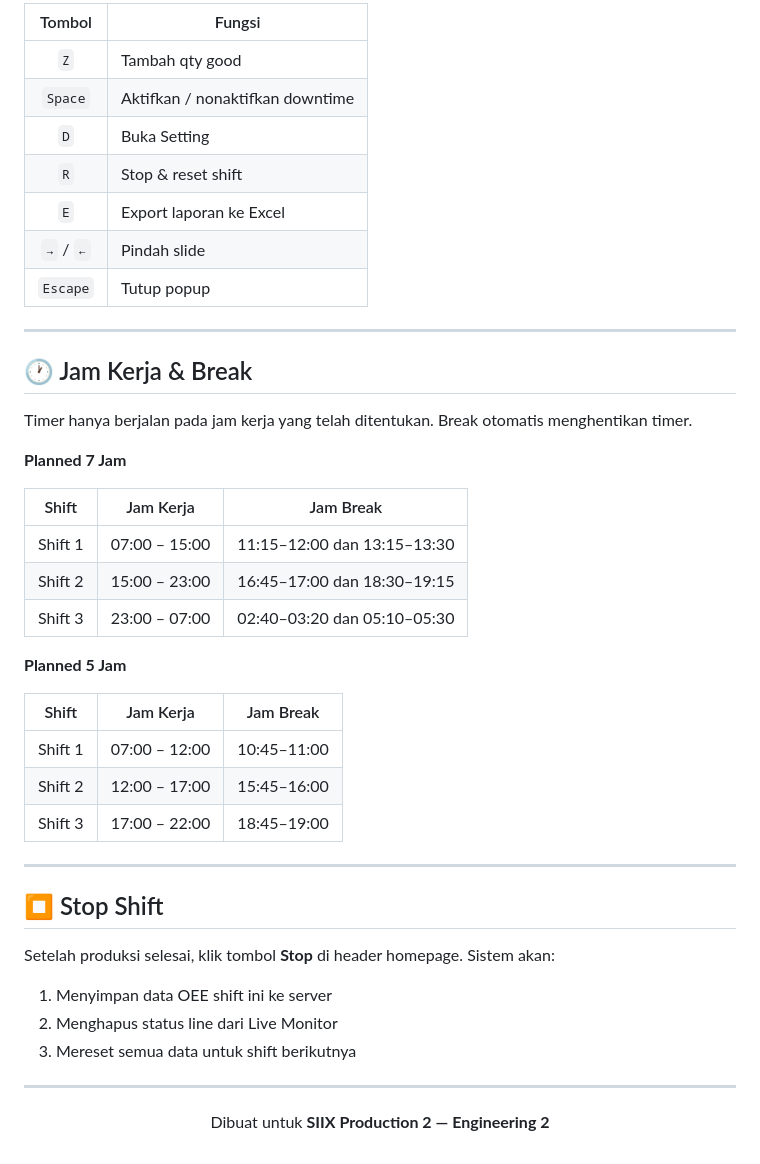
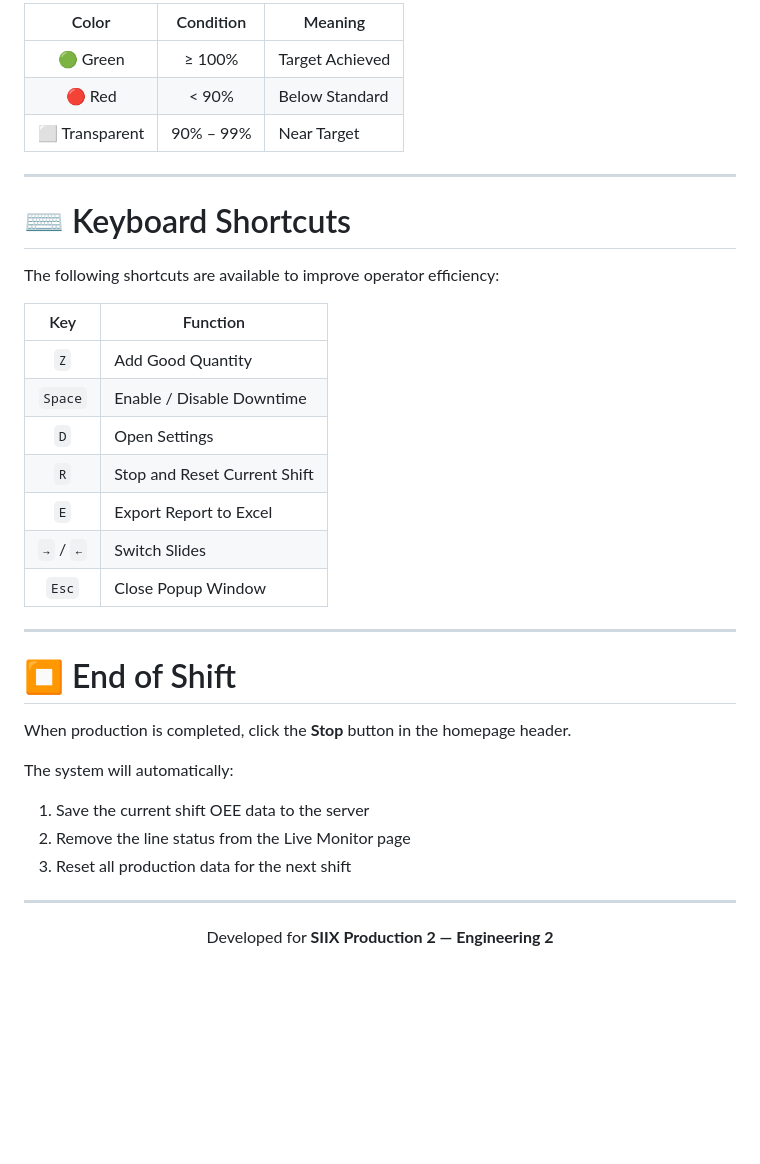
Before and after one commit to hendris27/aplikasi-oee, a Markdown page: README.md, the part around one of its changes. GitHub-like rendering; blank space fills up the shorter version.

```diff
--- a/README.md
+++ b/README.md
@@ -259,50 +265,42 @@ Untuk memudahkan operator tanpa menggunakan mouse:
 
-| Tombol | Fungsi |
-|:---:|---|
-| `Z` | Tambah qty good |
-| `Space` | Aktifkan / nonaktifkan downtime |
-| `D` | Buka Setting |
-| `R` | Stop & reset shift |
-| `E` | Export laporan ke Excel |
-| `→` / `←` | Pindah slide |
-| `Escape` | Tutup popup |
+|     Color     | Condition | Meaning         |
+| :-----------: | :-------: | --------------- |
+|    🟢 Green   |   ≥ 100%  | Target Achieved |
+|     🔴 Red    |   < 90%   | Below Standard  |
+| ⬜ Transparent | 90% – 99% | Near Target     |
 
 ---
 
-## 🕐 Jam Kerja & Break
+# ⌨️ Keyboard Shortcuts
 
-Timer hanya berjalan pada jam kerja yang telah ditentukan. Break otomatis menghentikan timer.
+The following shortcuts are available to improve operator efficiency:
 
-**Planned 7 Jam**
-
-| Shift | Jam Kerja | Jam Break |
-|:---:|---|---|
-| Shift 1 | 07:00 – 15:00 | 11:15–12:00 dan 13:15–13:30 |
-| Shift 2 | 15:00 – 23:00 | 16:45–17:00 dan 18:30–19:15 |
-| Shift 3 | 23:00 – 07:00 | 02:40–03:20 dan 05:10–05:30 |
-
-**Planned 5 Jam**
-
-| Shift | Jam Kerja | Jam Break |
-|:---:|---|---|
-| Shift 1 | 07:00 – 12:00 | 10:45–11:00 |
-| Shift 2 | 12:00 – 17:00 | 15:45–16:00 |
-| Shift 3 | 17:00 – 22:00 | 18:45–19:00 |
+|    Key    | Function                     |
+| :-------: | ---------------------------- |
+|    `Z`    | Add Good Quantity            |
+|  `Space`  | Enable / Disable Downtime    |
+|    `D`    | Open Settings                |
+|    `R`    | Stop and Reset Current Shift |
+|    `E`    | Export Report to Excel       |
+| `→` / `←` | Switch Slides                |
+|   `Esc`   | Close Popup Window           |
 
 ---
 
-## ⏹️ Stop Shift
+# ⏹️ End of Shift
 
-Setelah produksi selesai, klik tombol **Stop** di header homepage.
-Sistem akan:
-1. Menyimpan data OEE shift ini ke server
-2. Menghapus status line dari Live Monitor
-3. Mereset semua data untuk shift berikutnya
+When production is completed, click the **Stop** button in the homepage header.
+
+The system will automatically:
+
+1. Save the current shift OEE data to the server
+2. Remove the line status from the Live Monitor page
+3. Reset all production data for the next shift
 
 ---
 
 <div align="center">
 
-Dibuat untuk **SIIX Production 2 — Engineering 2**
+Developed for **SIIX Production 2 — Engineering 2**
 
 </div>
```
Also changed, not shown: other parts of README.md (+109 -103 lines).
